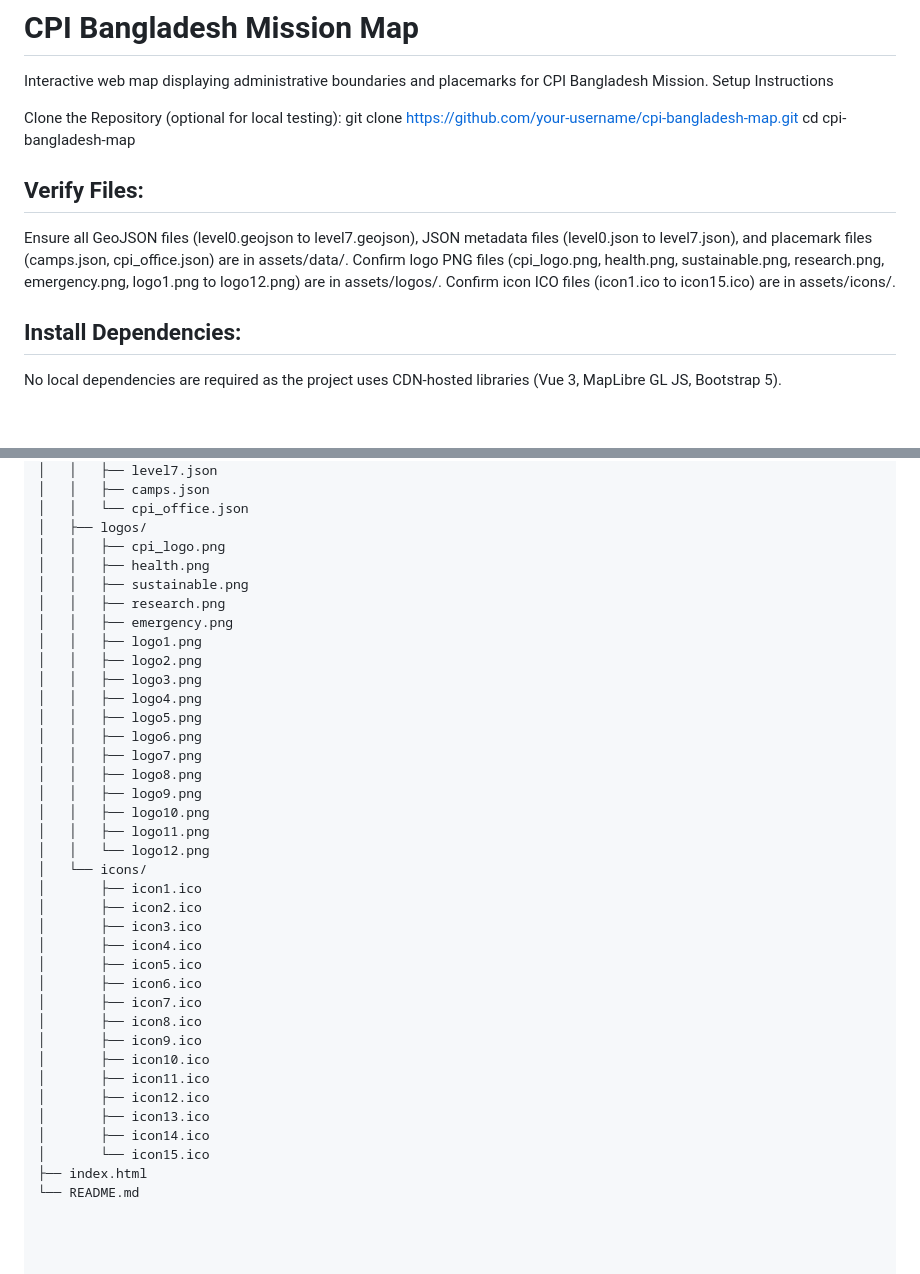
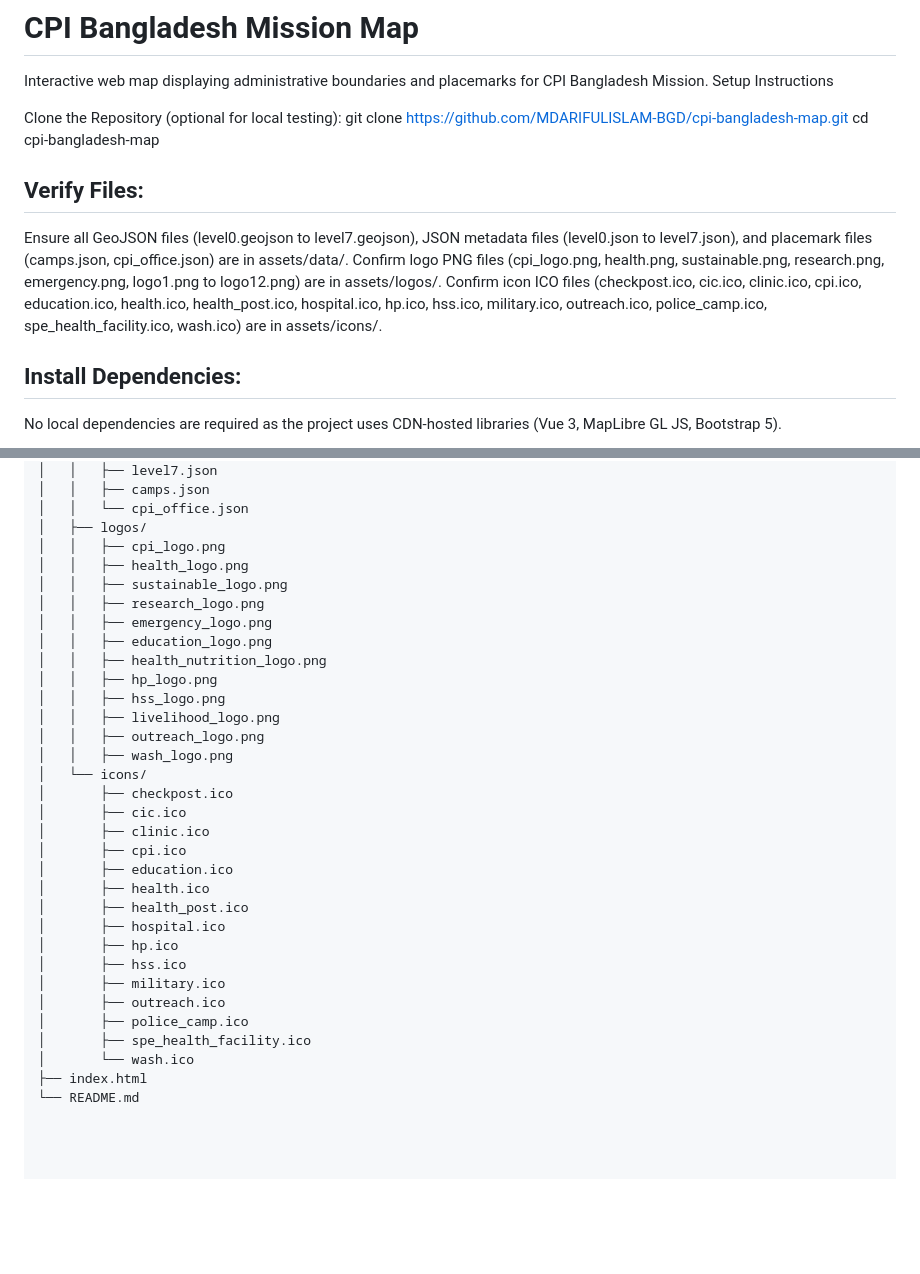
Before and after one commit to MDARIFULISLAM-BGD/cpi-bangladesh-map, a Markdown page: README.md, 2 parts joined by grey strips. Drawn GitHub-style; blank space fills up the shorter version.

```diff
--- a/README.md
+++ b/README.md
@@ -4,7 +4,7 @@ Interactive web map displaying administrative boundaries and placemarks for CPI
 Setup Instructions
 
 Clone the Repository (optional for local testing):
-git clone https://github.com/your-username/cpi-bangladesh-map.git
+git clone https://github.com/MDARIFULISLAM-BGD/cpi-bangladesh-map.git
 cd cpi-bangladesh-map
 
 
@@ -12,7 +12,7 @@ cd cpi-bangladesh-map
 
 Ensure all GeoJSON files (level0.geojson to level7.geojson), JSON metadata files (level0.json to level7.json), and placemark files (camps.json, cpi_office.json) are in assets/data/.
 Confirm logo PNG files (cpi_logo.png, health.png, sustainable.png, research.png, emergency.png, logo1.png to logo12.png) are in assets/logos/.
-Confirm icon ICO files (icon1.ico to icon15.ico) are in assets/icons/.
+Confirm icon ICO files (checkpost.ico, cic.ico, clinic.ico, cpi.ico, education.ico, health.ico, health_post.ico, hospital.ico, hp.ico, hss.ico, military.ico, outreach.ico, police_camp.ico, spe_health_facility.ico, wash.ico) are in assets/icons/.
 
 
 ## Install Dependencies:
@@ -85,37 +85,32 @@ cpi-bangladesh-map/
 │   │   └── cpi_office.json
 │   ├── logos/
 │   │   ├── cpi_logo.png
-│   │   ├── health.png
-│   │   ├── sustainable.png
-│   │   ├── research.png
-│   │   ├── emergency.png
-│   │   ├── logo1.png
-│   │   ├── logo2.png
-│   │   ├── logo3.png
-│   │   ├── logo4.png
-│   │   ├── logo5.png
-│   │   ├── logo6.png
-│   │   ├── logo7.png
-│   │   ├── logo8.png
-│   │   ├── logo9.png
-│   │   ├── logo10.png
-│   │   ├── logo11.png
-│   │   └── logo12.png
+│   │   ├── health_logo.png
+│   │   ├── sustainable_logo.png
+│   │   ├── research_logo.png
+│   │   ├── emergency_logo.png
+│   │   ├── education_logo.png
+│   │   ├── health_nutrition_logo.png
+│   │   ├── hp_logo.png
+│   │   ├── hss_logo.png
+│   │   ├── livelihood_logo.png
+│   │   ├── outreach_logo.png
+│   │   ├── wash_logo.png
 │   └── icons/
-│       ├── icon1.ico
-│       ├── icon2.ico
-│       ├── icon3.ico
-│       ├── icon4.ico
-│       ├── icon5.ico
-│       ├── icon6.ico
-│       ├── icon7.ico
-│       ├── icon8.ico
-│       ├── icon9.ico
-│       ├── icon10.ico
-│       ├── icon11.ico
-│       ├── icon12.ico
-│       ├── icon13.ico
-│       ├── icon14.ico
-│       └── icon15.ico
+│       ├── checkpost.ico
+│       ├── cic.ico
+│       ├── clinic.ico
+│       ├── cpi.ico
+│       ├── education.ico
+│       ├── health.ico
+│       ├── health_post.ico
+│       ├── hospital.ico
+│       ├── hp.ico
+│       ├── hss.ico
+│       ├── military.ico
+│       ├── outreach.ico
+│       ├── police_camp.ico
+│       ├── spe_health_facility.ico
+│       └── wash.ico
 ├── index.html
 └── README.md
```
